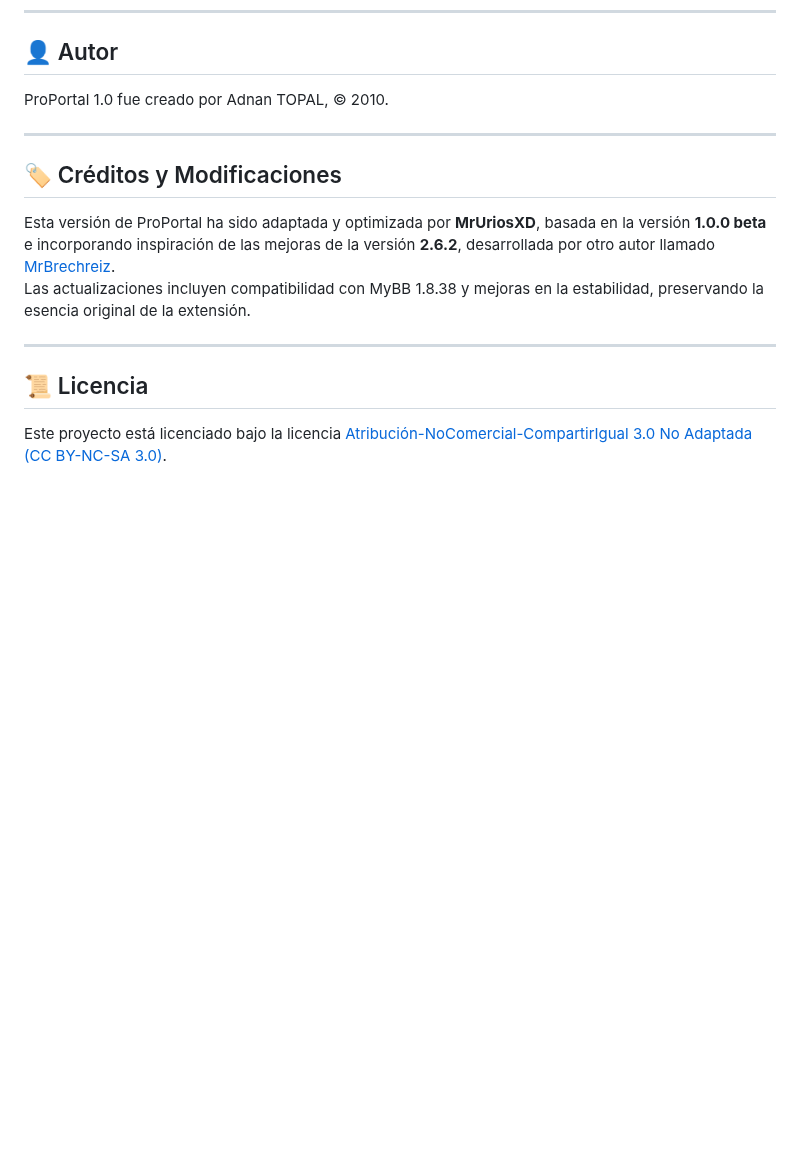
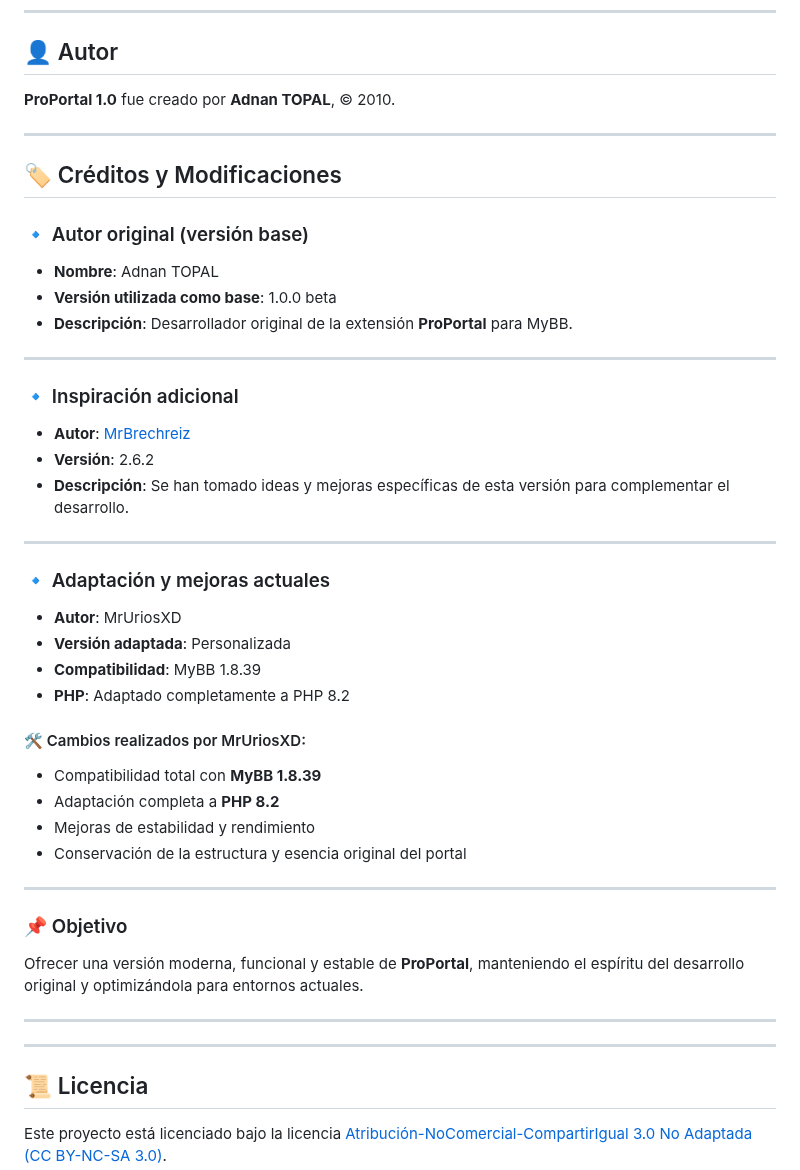
Before and after one commit to MrUriosXD/ProPortal-MyBB, a Markdown page: README.md, the part around the change. Drawn GitHub-style; blank space fills up the shorter version.

```diff
--- a/README.md
+++ b/README.md
@@ -114,14 +114,44 @@ Sigue las guías de estilo de MyBB y prueba tus cambios en un entorno de desarro
 
 ## 👤 Autor
 
-ProPortal 1.0 fue creado por Adnan TOPAL, © 2010.
+**ProPortal 1.0** fue creado por **Adnan TOPAL**, © 2010.
 
 ---
 
 ## 🏷️ Créditos y Modificaciones
 
-Esta versión de ProPortal ha sido adaptada y optimizada por **MrUriosXD**, basada en la versión **1.0.0 beta** e incorporando inspiración de las mejoras de la versión **2.6.2**, desarrollada por otro autor llamado [MrBrechreiz](https://www.mybb.de/forum/user-5076.html).
-Las actualizaciones incluyen compatibilidad con MyBB 1.8.38 y mejoras en la estabilidad, preservando la esencia original de la extensión.
+### 🔹 Autor original (versión base)
+- **Nombre**: Adnan TOPAL
+- **Versión utilizada como base**: 1.0.0 beta
+- **Descripción**: Desarrollador original de la extensión **ProPortal** para MyBB.
+
+---
+
+### 🔹 Inspiración adicional
+- **Autor**: [MrBrechreiz](https://www.mybb.de/forum/user-5076.html)
+- **Versión**: 2.6.2
+- **Descripción**: Se han tomado ideas y mejoras específicas de esta versión para complementar el desarrollo.
+
+---
+
+### 🔹 Adaptación y mejoras actuales
+- **Autor**: MrUriosXD
+- **Versión adaptada**: Personalizada
+- **Compatibilidad**: MyBB 1.8.39
+- **PHP**: Adaptado completamente a PHP 8.2
+
+#### 🛠️ Cambios realizados por MrUriosXD:
+- Compatibilidad total con **MyBB 1.8.39**
+- Adaptación completa a **PHP 8.2**
+- Mejoras de estabilidad y rendimiento
+- Conservación de la estructura y esencia original del portal
+
+---
+
+### 📌 Objetivo
+Ofrecer una versión moderna, funcional y estable de **ProPortal**, manteniendo el espíritu del desarrollo original y optimizándola para entornos actuales.
+
+----------------------------------------
 
 ---
 
```
